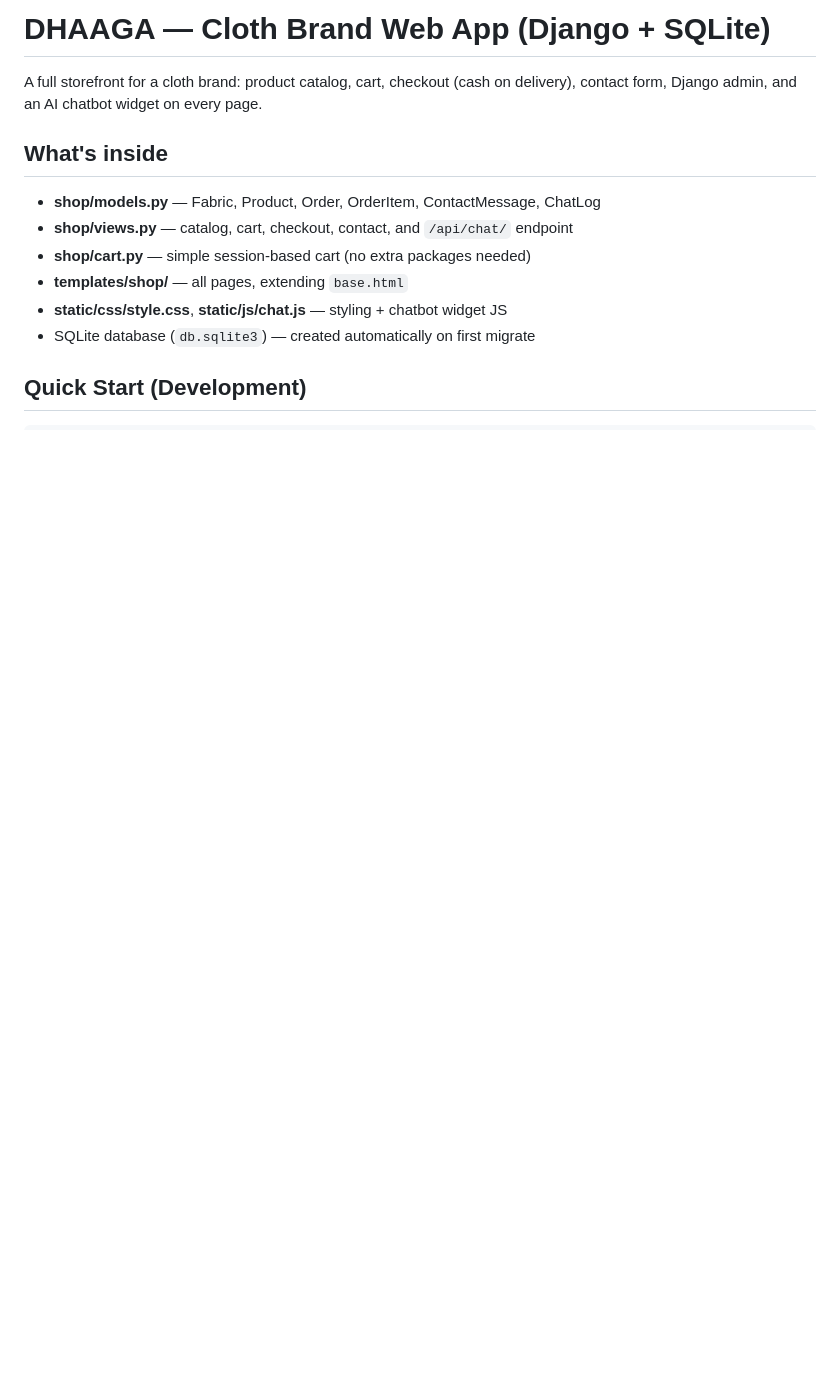
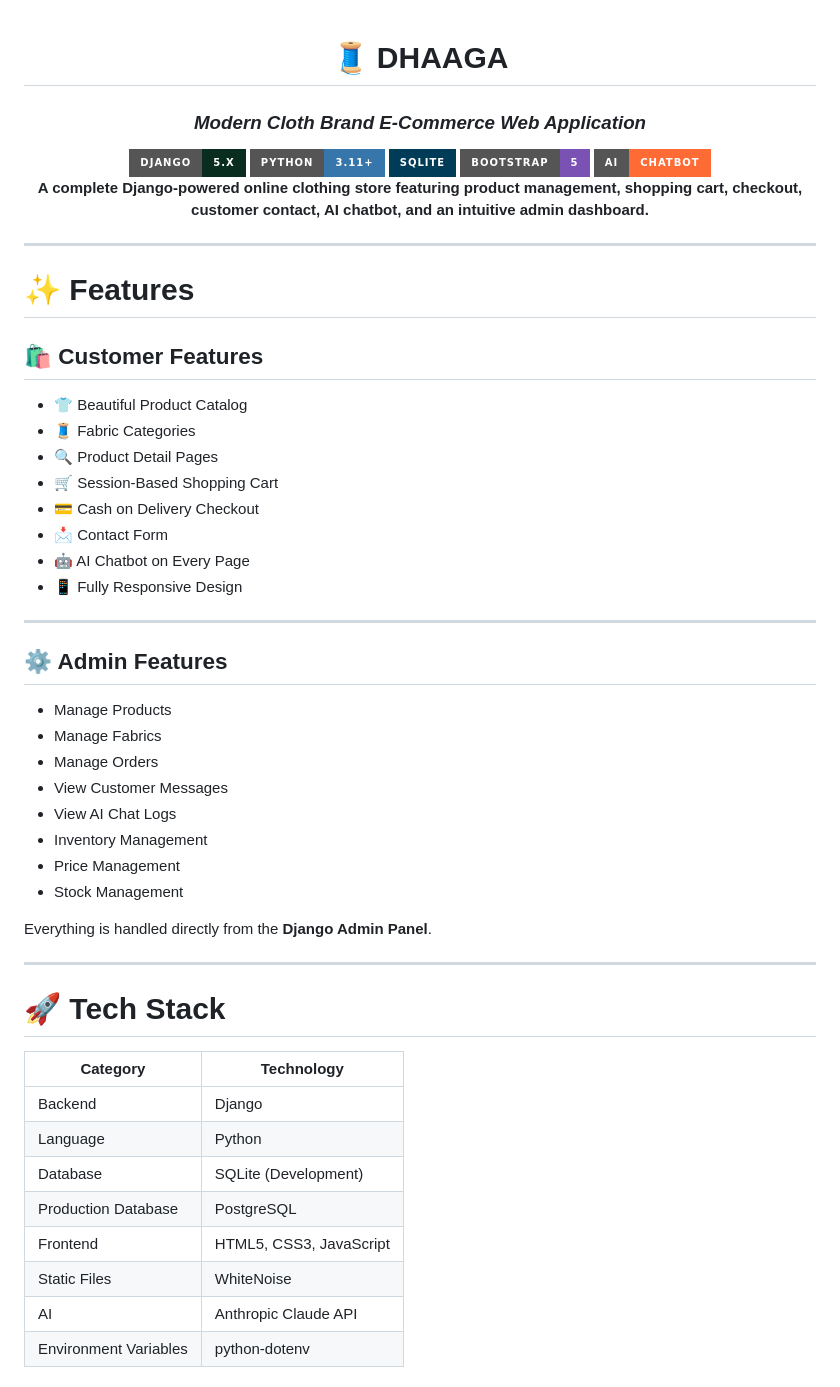
Before and after one commit to theabdulwasay/Dhaaga-shopping-Store, a Markdown page: README.md, the part around one of its changes. GitHub-like rendering; badges without logos; blank space fills up the shorter version.

```diff
--- a/README.md
+++ b/README.md
@@ -1,14 +1,60 @@
-# DHAAGA — Cloth Brand Web App (Django + SQLite)
+<div align="center">
 
-A full storefront for a cloth brand: product catalog, cart, checkout (cash on
-delivery), contact form, Django admin, and an AI chatbot widget on every page.
+# 🧵 DHAAGA
+### *Modern Cloth Brand E-Commerce Web Application*
 
-## What's inside
-- **shop/models.py** — Fabric, Product, Order, OrderItem, ContactMessage, ChatLog
-- **shop/views.py** — catalog, cart, checkout, contact, and `/api/chat/` endpoint
-- **shop/cart.py** — simple session-based cart (no extra packages needed)
-- **templates/shop/** — all pages, extending `base.html`
-- **static/css/style.css**, **static/js/chat.js** — styling + chatbot widget JS
-- SQLite database (`db.sqlite3`) — created automatically on first migrate
+<img src="https://img.shields.io/badge/Django-5.x-092E20?style=for-the-badge&logo=django&logoColor=white"/>
+<img src="https://img.shields.io/badge/Python-3.11+-3776AB?style=for-the-badge&logo=python&logoColor=white"/>
+<img src="https://img.shields.io/badge/SQLite-003B57?style=for-the-badge&logo=sqlite&logoColor=white"/>
+<img src="https://img.shields.io/badge/Bootstrap-5-7952B3?style=for-the-badge&logo=bootstrap&logoColor=white"/>
+<img src="https://img.shields.io/badge/AI-Chatbot-FF6B35?style=for-the-badge"/>
 
-## Quick Start (Development)
+**A complete Django-powered online clothing store featuring product management, shopping cart, checkout, customer contact, AI chatbot, and an intuitive admin dashboard.**
+
+</div>
+
+---
+
+# ✨ Features
+
+## 🛍️ Customer Features
+
+- 👕 Beautiful Product Catalog
+- 🧵 Fabric Categories
+- 🔍 Product Detail Pages
+- 🛒 Session-Based Shopping Cart
+- 💳 Cash on Delivery Checkout
+- 📩 Contact Form
+- 🤖 AI Chatbot on Every Page
+- 📱 Fully Responsive Design
+
+---
+
+## ⚙️ Admin Features
+
+- Manage Products
+- Manage Fabrics
+- Manage Orders
+- View Customer Messages
+- View AI Chat Logs
+- Inventory Management
+- Price Management
+- Stock Management
+
+Everything is handled directly from the **Django Admin Panel**.
+
+---
+
+# 🚀 Tech Stack
+
+| Category | Technology |
+|-----------|------------|
+| Backend | Django |
+| Language | Python |
+| Database | SQLite (Development) |
+| Production Database | PostgreSQL |
+| Frontend | HTML5, CSS3, JavaScript |
+| Static Files | WhiteNoise |
+| AI | Anthropic Claude API |
+| Environment Variables | python-dotenv |
+
```
Also changed, not shown: other parts of README.md (+348 -86 lines).
